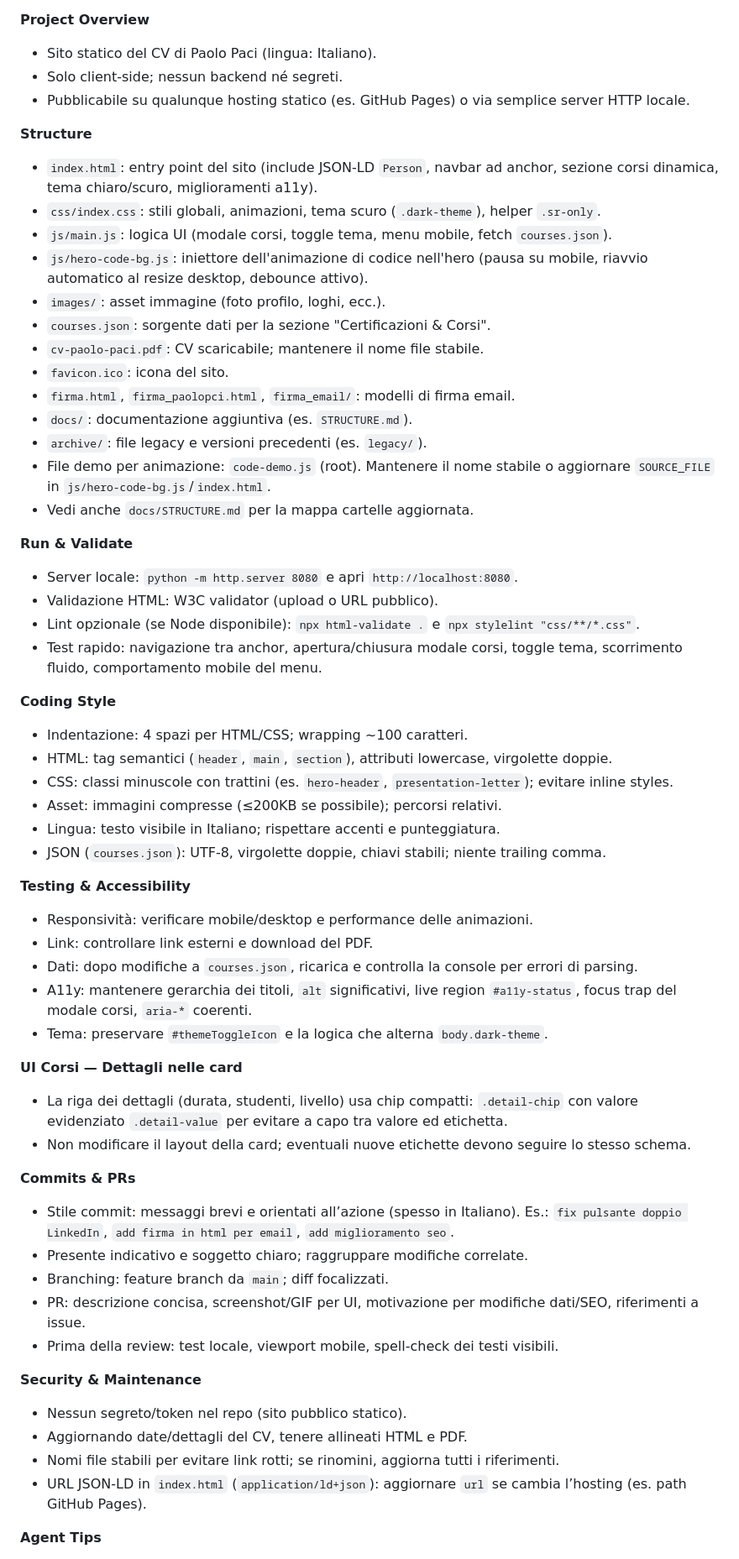
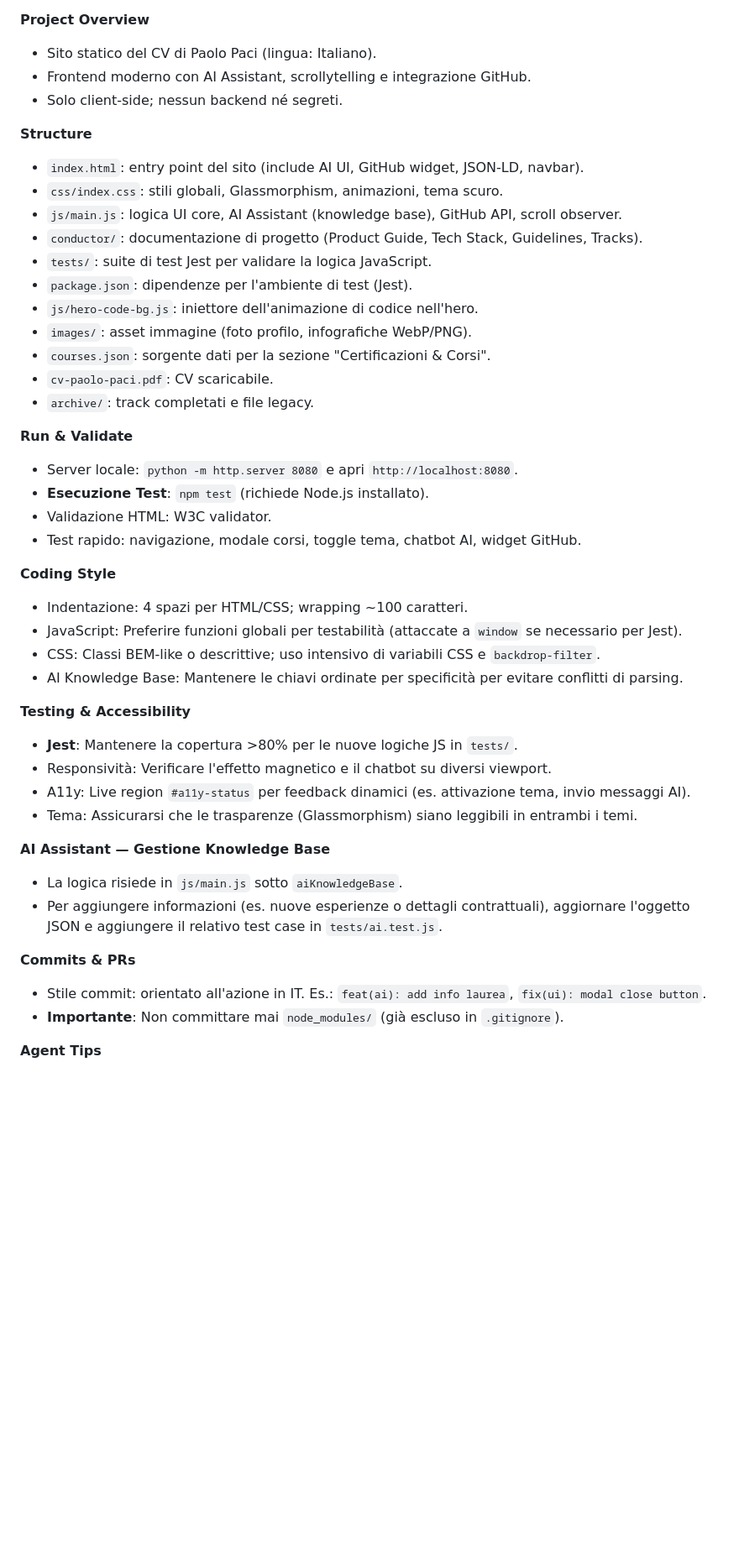
Before and after one commit to paolopci/CV, a Markdown page: AGENTS.md, the part around the change printed below. Shown: that part at 84% size. Rendered like a GitHub page; blank space fills up the shorter version.

Commit message:
docs: Update AGENTS.md with new features and tooling

```diff
--- a/AGENTS.md
+++ b/AGENTS.md
@@ -22,60 +25,46 @@
 
 **Project Overview**
 - Sito statico del CV di Paolo Paci (lingua: Italiano).
+- Frontend moderno con AI Assistant, scrollytelling e integrazione GitHub.
 - Solo client-side; nessun backend né segreti.
-- Pubblicabile su qualunque hosting statico (es. GitHub Pages) o via semplice server HTTP locale.
 
 **Structure**
-- `index.html`: entry point del sito (include JSON-LD `Person`, navbar ad anchor, sezione corsi dinamica, tema chiaro/scuro, miglioramenti a11y).
-- `css/index.css`: stili globali, animazioni, tema scuro (`.dark-theme`), helper `.sr-only`.
-- `js/main.js`: logica UI (modale corsi, toggle tema, menu mobile, fetch `courses.json`).
-- `js/hero-code-bg.js`: iniettore dell'animazione di codice nell'hero (pausa su mobile, riavvio automatico al resize desktop, debounce attivo).
-- `images/`: asset immagine (foto profilo, loghi, ecc.).
+- `index.html`: entry point del sito (include AI UI, GitHub widget, JSON-LD, navbar).
+- `css/index.css`: stili globali, Glassmorphism, animazioni, tema scuro.
+- `js/main.js`: logica UI core, AI Assistant (knowledge base), GitHub API, scroll observer.
+- `conductor/`: documentazione di progetto (Product Guide, Tech Stack, Guidelines, Tracks).
+- `tests/`: suite di test Jest per validare la logica JavaScript.
+- `package.json`: dipendenze per l'ambiente di test (Jest).
+- `js/hero-code-bg.js`: iniettore dell'animazione di codice nell'hero.
+- `images/`: asset immagine (foto profilo, infografiche WebP/PNG).
 - `courses.json`: sorgente dati per la sezione "Certificazioni & Corsi".
-- `cv-paolo-paci.pdf`: CV scaricabile; mantenere il nome file stabile.
-- `favicon.ico`: icona del sito.
-- `firma.html`, `firma_paolopci.html`, `firma_email/`: modelli di firma email.
-- `docs/`: documentazione aggiuntiva (es. `STRUCTURE.md`).
-- `archive/`: file legacy e versioni precedenti (es. `legacy/`).
-- File demo per animazione: `code-demo.js` (root). Mantenere il nome stabile o aggiornare `SOURCE_FILE` in `js/hero-code-bg.js`/`index.html`.
-- Vedi anche `docs/STRUCTURE.md` per la mappa cartelle aggiornata.
+- `cv-paolo-paci.pdf`: CV scaricabile.
+- `archive/`: track completati e file legacy.
 
 **Run & Validate**
 - Server locale: `python -m http.server 8080` e apri `http://localhost:8080`.
-- Validazione HTML: W3C validator (upload o URL pubblico).
-- Lint opzionale (se Node disponibile): `npx html-validate .` e `npx stylelint "css/**/*.css"`.
-- Test rapido: navigazione tra anchor, apertura/chiusura modale corsi, toggle tema, scorrimento fluido, comportamento mobile del menu.
+- **Esecuzione Test**: `npm test` (richiede Node.js installato).
+- Validazione HTML: W3C validator.
+- Test rapido: navigazione, modale corsi, toggle tema, chatbot AI, widget GitHub.
 
 **Coding Style**
 - Indentazione: 4 spazi per HTML/CSS; wrapping ~100 caratteri.
-- HTML: tag semantici (`header`, `main`, `section`), attributi lowercase, virgolette doppie.
-- CSS: classi minuscole con trattini (es. `hero-header`, `presentation-letter`); evitare inline styles.
-- Asset: immagini compresse (≤200KB se possibile); percorsi relativi.
-- Lingua: testo visibile in Italiano; rispettare accenti e punteggiatura.
-- JSON (`courses.json`): UTF-8, virgolette doppie, chiavi stabili; niente trailing comma.
+- JavaScript: Preferire funzioni globali per testabilità (attaccate a `window` se necessario per Jest).
+- CSS: Classi BEM-like o descrittive; uso intensivo di variabili CSS e `backdrop-filter`.
+- AI Knowledge Base: Mantenere le chiavi ordinate per specificità per evitare conflitti di parsing.
 
 **Testing & Accessibility**
-- Responsività: verificare mobile/desktop e performance delle animazioni.
-- Link: controllare link esterni e download del PDF.
-- Dati: dopo modifiche a `courses.json`, ricarica e controlla la console per errori di parsing.
-- A11y: mantenere gerarchia dei titoli, `alt` significativi, live region `#a11y-status`, focus trap del modale corsi, `aria-*` coerenti.
-- Tema: preservare `#themeToggleIcon` e la logica che alterna `body.dark-theme`.
+- **Jest**: Mantenere la copertura >80% per le nuove logiche JS in `tests/`.
+- Responsività: Verificare l'effetto magnetico e il chatbot su diversi viewport.
+- A11y: Live region `#a11y-status` per feedback dinamici (es. attivazione tema, invio messaggi AI).
+- Tema: Assicurarsi che le trasparenze (Glassmorphism) siano leggibili in entrambi i temi.
 
-**UI Corsi — Dettagli nelle card**
-- La riga dei dettagli (durata, studenti, livello) usa chip compatti: `.detail-chip` con valore evidenziato `.detail-value` per evitare a capo tra valore ed etichetta.
-- Non modificare il layout della card; eventuali nuove etichette devono seguire lo stesso schema.
+**AI Assistant — Gestione Knowledge Base**
+- La logica risiede in `js/main.js` sotto `aiKnowledgeBase`.
+- Per aggiungere informazioni (es. nuove esperienze o dettagli contrattuali), aggiornare l'oggetto JSON e aggiungere il relativo test case in `tests/ai.test.js`.
 
 **Commits & PRs**
-- Stile commit: messaggi brevi e orientati all’azione (spesso in Italiano). Es.: `fix pulsante doppio LinkedIn`, `add firma in html per email`, `add miglioramento seo`.
-- Presente indicativo e soggetto chiaro; raggruppare modifiche correlate.
-- Branching: feature branch da `main`; diff focalizzati.
-- PR: descrizione concisa, screenshot/GIF per UI, motivazione per modifiche dati/SEO, riferimenti a issue.
-- Prima della review: test locale, viewport mobile, spell-check dei testi visibili.
-
-**Security & Maintenance**
-- Nessun segreto/token nel repo (sito pubblico statico).
-- Aggiornando date/dettagli del CV, tenere allineati HTML e PDF.
-- Nomi file stabili per evitare link rotti; se rinomini, aggiorna tutti i riferimenti.
-- URL JSON-LD in `index.html` (`application/ld+json`): aggiornare `url` se cambia l’hosting (es. path GitHub Pages).
+- Stile commit: orientato all'azione in IT. Es.: `feat(ai): add info laurea`, `fix(ui): modal close button`.
+- **Importante**: Non committare mai `node_modules/` (già escluso in `.gitignore`).
 
 **Agent Tips**
```
Also changed, not shown: other parts of AGENTS.md (+10 -37 lines).
